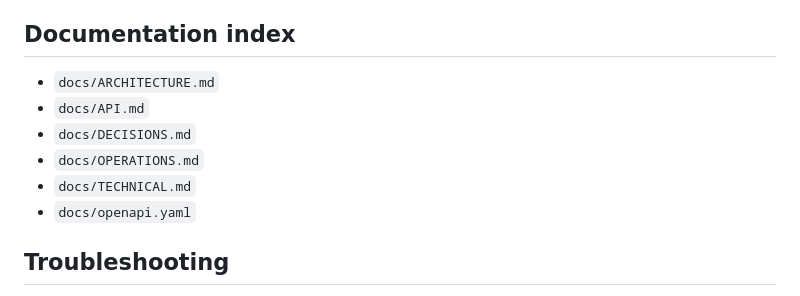
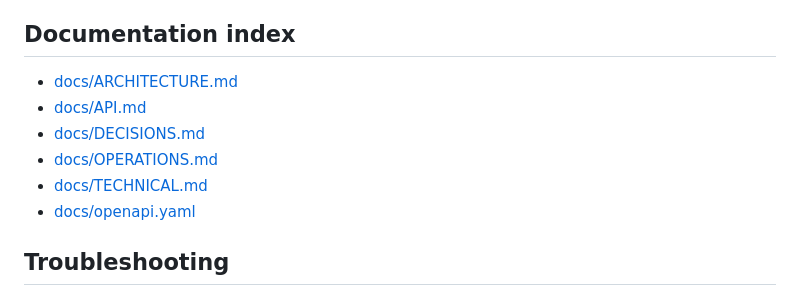
Before and after one commit to DanerSharifi-FR/distributed-architecture-project, a Markdown page: weather-service/README.md, the part around the change. Drawn GitHub-style.

Commit message:
updated readme doc

```diff
--- a/weather-service/README.md
+++ b/weather-service/README.md
@@ -151,12 +151,12 @@ See `docs/TECHNICAL.md` for request flow, Redis usage, and configuration details
 
 ## Documentation index
 
-- `docs/ARCHITECTURE.md`
-- `docs/API.md`
-- `docs/DECISIONS.md`
-- `docs/OPERATIONS.md`
-- `docs/TECHNICAL.md`
-- `docs/openapi.yaml`
+- [docs/ARCHITECTURE.md](docs/ARCHITECTURE.md)
+- [docs/API.md](docs/API.md)
+- [docs/DECISIONS.md](docs/DECISIONS.md)
+- [docs/OPERATIONS.md](docs/OPERATIONS.md)
+- [docs/TECHNICAL.md](docs/TECHNICAL.md)
+- [docs/openapi.yaml](docs/openapi.yaml)
 
 ## Troubleshooting
 
```
